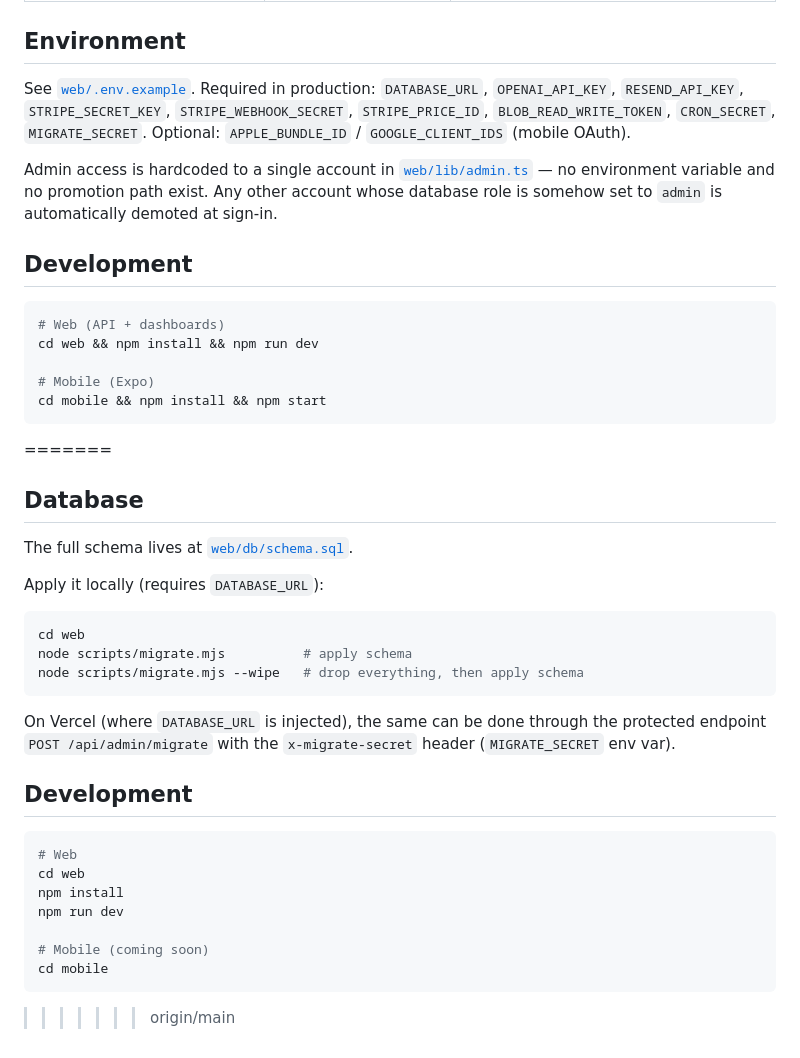
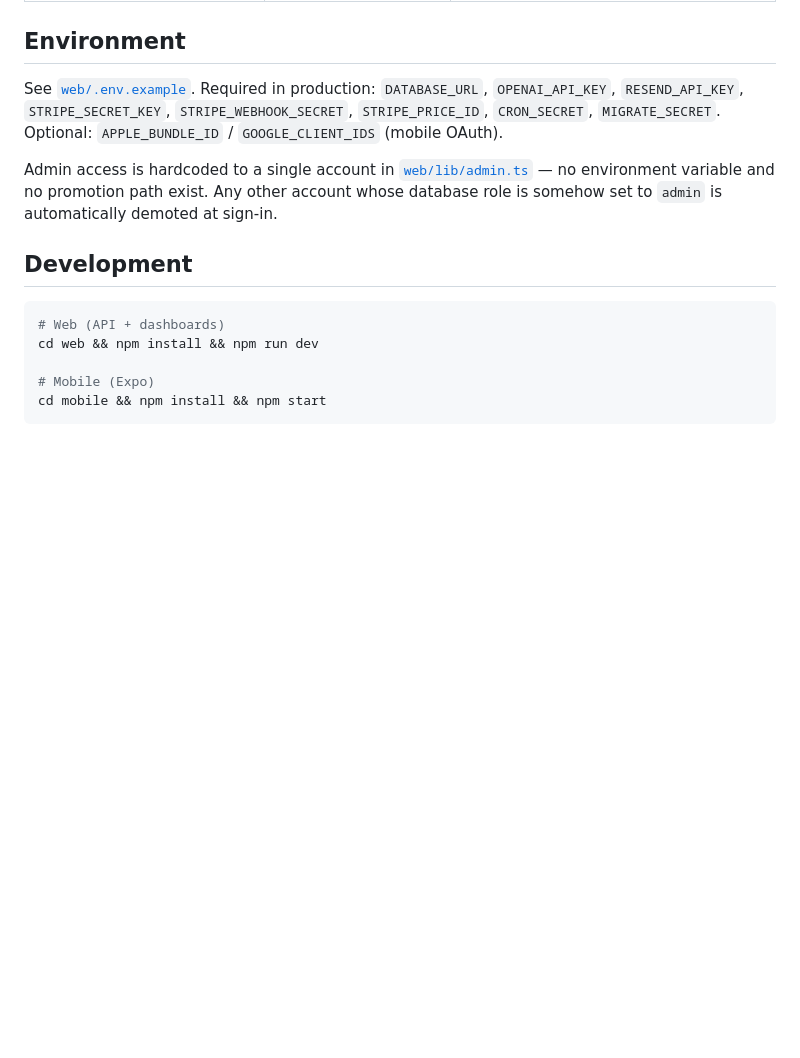
Before and after one commit to MrJulianLeone/monthly-alerts, a Markdown page: README.md, the part around one of its changes. Drawn GitHub-style; blank space fills up the shorter version.

````diff
--- a/README.md
+++ b/README.md
@@ -72,7 +64,7 @@ On Vercel, `POST /api/admin/migrate` (header `x-migrate-secret: $MIGRATE_SECRET`
 
 ## Environment
 
-See [`web/.env.example`](web/.env.example). Required in production: `DATABASE_URL`, `OPENAI_API_KEY`, `RESEND_API_KEY`, `STRIPE_SECRET_KEY`, `STRIPE_WEBHOOK_SECRET`, `STRIPE_PRICE_ID`, `BLOB_READ_WRITE_TOKEN`, `CRON_SECRET`, `MIGRATE_SECRET`. Optional: `APPLE_BUNDLE_ID` / `GOOGLE_CLIENT_IDS` (mobile OAuth).
+See [`web/.env.example`](web/.env.example). Required in production: `DATABASE_URL`, `OPENAI_API_KEY`, `RESEND_API_KEY`, `STRIPE_SECRET_KEY`, `STRIPE_WEBHOOK_SECRET`, `STRIPE_PRICE_ID`, `CRON_SECRET`, `MIGRATE_SECRET`. Optional: `APPLE_BUNDLE_ID` / `GOOGLE_CLIENT_IDS` (mobile OAuth).
 
 Admin access is hardcoded to a single account in [`web/lib/admin.ts`](web/lib/admin.ts) — no environment variable and no promotion path exist. Any other account whose database role is somehow set to `admin` is automatically demoted at sign-in.
 
@@ -85,31 +77,3 @@ cd web && npm install && npm run dev
 # Mobile (Expo)
 cd mobile && npm install && npm start
 ```
-=======
-
-## Database
-
-The full schema lives at [`web/db/schema.sql`](web/db/schema.sql).
-
-Apply it locally (requires `DATABASE_URL`):
-
-```bash
-cd web
-node scripts/migrate.mjs          # apply schema
-node scripts/migrate.mjs --wipe   # drop everything, then apply schema
-```
-
-On Vercel (where `DATABASE_URL` is injected), the same can be done through the protected endpoint `POST /api/admin/migrate` with the `x-migrate-secret` header (`MIGRATE_SECRET` env var).
-
-## Development
-
-```bash
-# Web
-cd web
-npm install
-npm run dev
-
-# Mobile (coming soon)
-cd mobile
-```
->>>>>>> origin/main
````
Also changed, not shown: other parts of README.md (+12 -20 lines).
